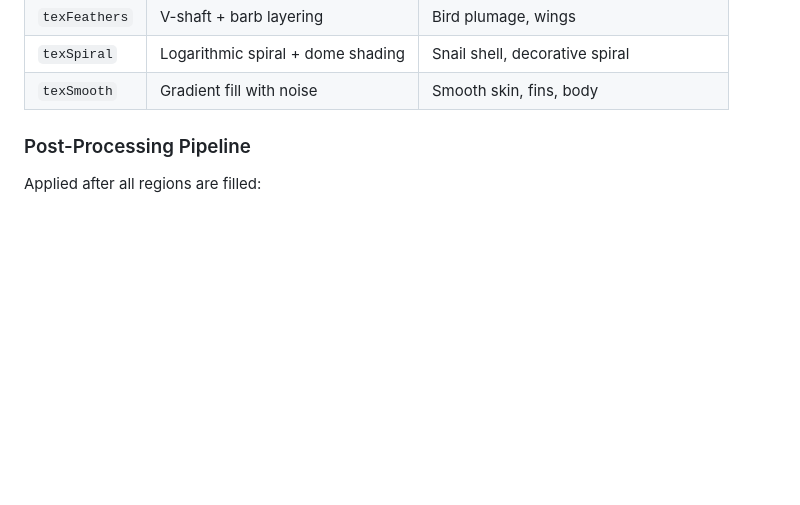
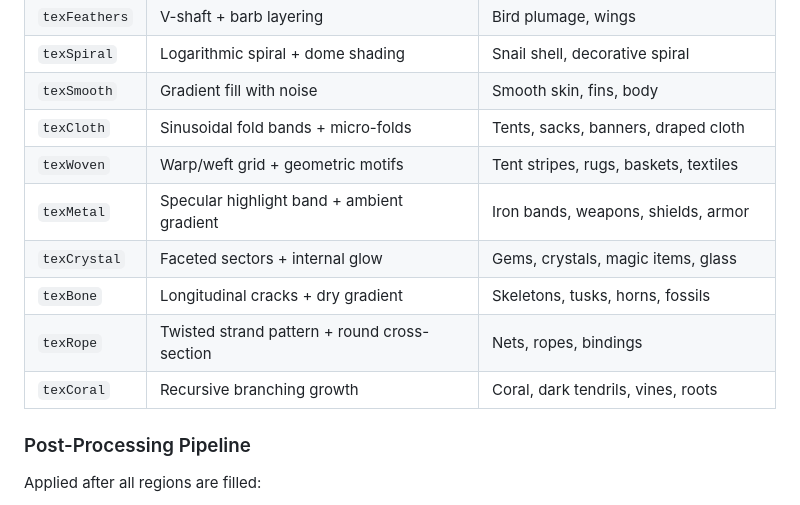
Before and after one commit to SbName/yoyopixel, a Markdown page: pixelart-skill.md, the part around the change. Drawn GitHub-style; blank space fills up the shorter version.

```diff
--- a/pixelart-skill.md
+++ b/pixelart-skill.md
@@ -265,6 +265,13 @@ Engine auto-fills:
 | `texFeathers` | V-shaft + barb layering | Bird plumage, wings |
 | `texSpiral` | Logarithmic spiral + dome shading | Snail shell, decorative spiral |
 | `texSmooth` | Gradient fill with noise | Smooth skin, fins, body |
+| `texCloth` | Sinusoidal fold bands + micro-folds | Tents, sacks, banners, draped cloth |
+| `texWoven` | Warp/weft grid + geometric motifs | Tent stripes, rugs, baskets, textiles |
+| `texMetal` | Specular highlight band + ambient gradient | Iron bands, weapons, shields, armor |
+| `texCrystal` | Faceted sectors + internal glow | Gems, crystals, magic items, glass |
+| `texBone` | Longitudinal cracks + dry gradient | Skeletons, tusks, horns, fossils |
+| `texRope` | Twisted strand pattern + round cross-section | Nets, ropes, bindings |
+| `texCoral` | Recursive branching growth | Coral, dark tendrils, vines, roots |
 
 ### Post-Processing Pipeline
 
```
Also changed, not shown: README.md (+6 -4 lines), assets/engine-v2.png (added), 2 other files.
